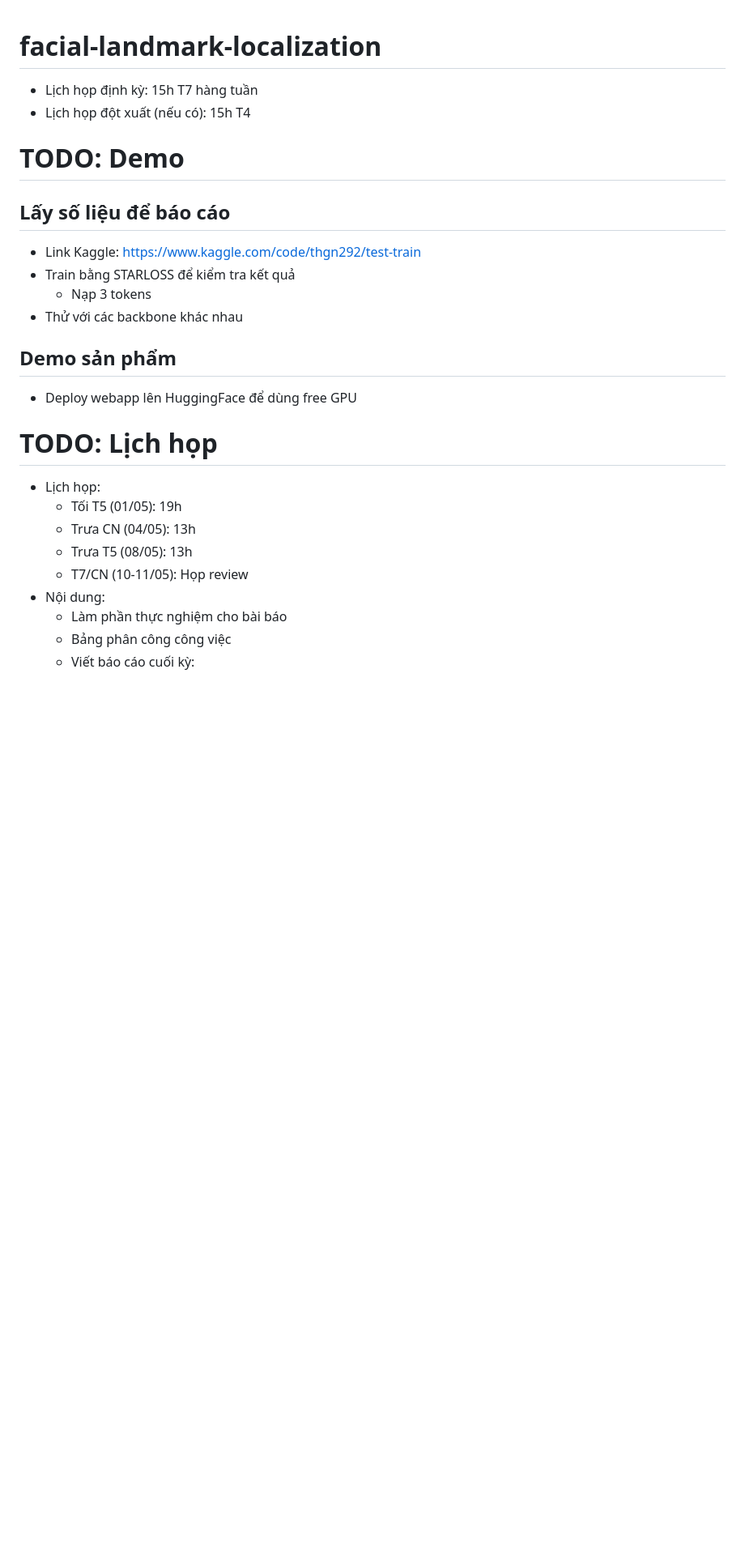
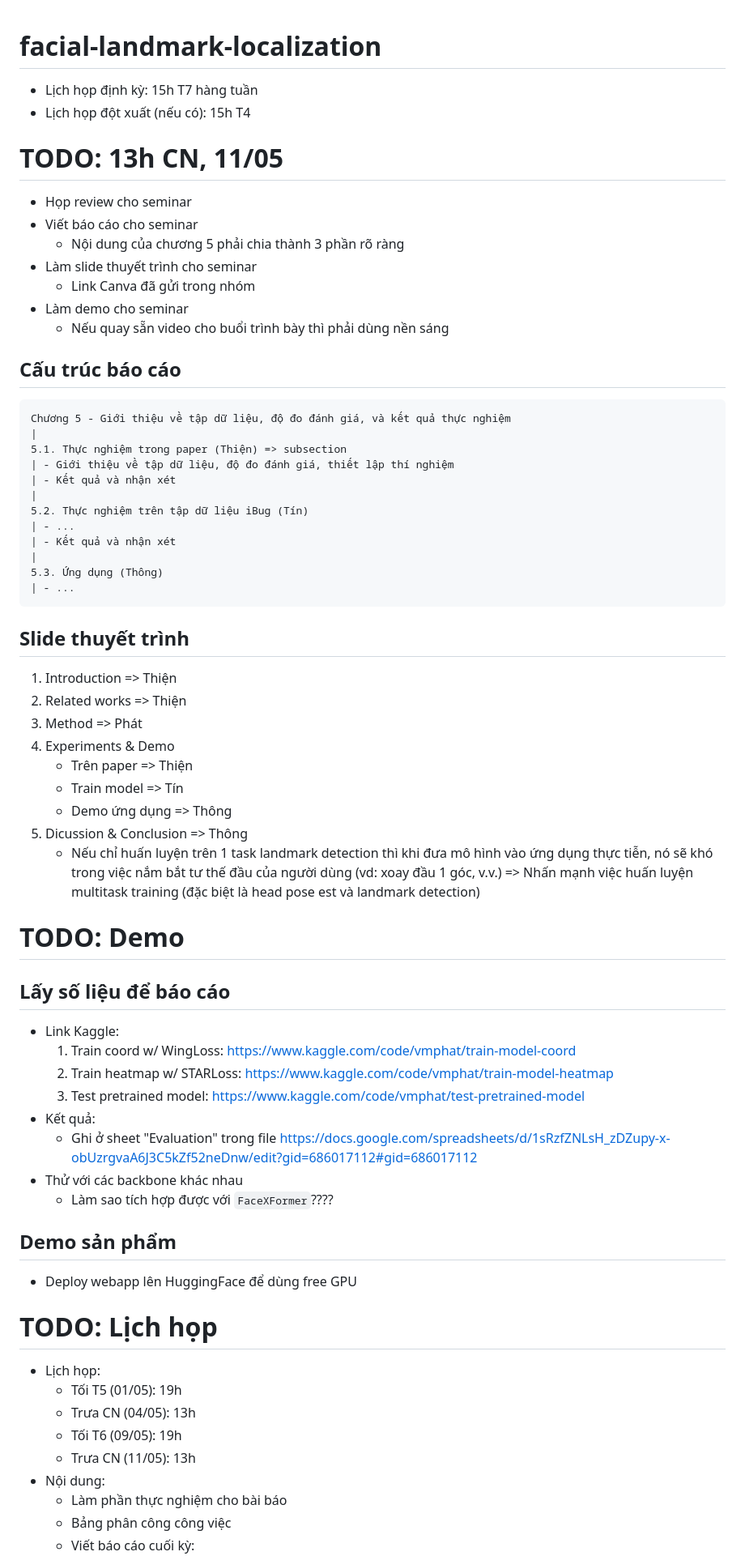
Before and after one commit to nguyenvmthien/facial-landmark-localization, a Markdown page: README.md, the part around the change printed below. Shown: that part at 81% size. Rendered like a GitHub page; blank space fills up the shorter version.

Commit message:
after meeting 09/05

````diff
--- a/README.md
+++ b/README.md
@@ -3,14 +3,57 @@
 - Lịch họp định kỳ: 15h T7 hàng tuần
 - Lịch họp đột xuất (nếu có): 15h T4
 
+# TODO: 13h CN, 11/05
+
+- Họp review cho seminar
+- Viết báo cáo cho seminar
+  - Nội dung của chương 5 phải chia thành 3 phần rõ ràng
+- Làm slide thuyết trình cho seminar
+  - Link Canva đã gửi trong nhóm
+- Làm demo cho seminar
+  - Nếu quay sẵn video cho buổi trình bày thì phải dùng nền sáng
+
+## Cấu trúc báo cáo
+
+```
+Chương 5 - Giới thiệu về tập dữ liệu, độ đo đánh giá, và kết quả thực nghiệm
+|
+5.1. Thực nghiệm trong paper (Thiện) => subsection
+| - Giới thiệu về tập dữ liệu, độ đo đánh giá, thiết lập thí nghiệm
+| - Kết quả và nhận xét
+|
+5.2. Thực nghiệm trên tập dữ liệu iBug (Tín)
+| - ...
+| - Kết quả và nhận xét
+|
+5.3. Ứng dụng (Thông)
+| - ...
+```
+
+## Slide thuyết trình
+
+1. Introduction => Thiện
+2. Related works => Thiện
+3. Method => Phát
+4. Experiments & Demo
+   - Trên paper => Thiện
+   - Train model => Tín
+   - Demo ứng dụng => Thông
+5. Dicussion & Conclusion => Thông
+   - Nếu chỉ huấn luyện trên 1 task landmark detection thì khi đưa mô hình vào ứng dụng thực tiễn, nó sẽ khó trong việc nắm bắt tư thế đầu của người dùng (vd: xoay đầu 1 góc, v.v.) => Nhấn mạnh việc huấn luyện multitask training (đặc biệt là head pose est và landmark detection)
+
 # TODO: Demo
 
 ## Lấy số liệu để báo cáo
 
-- Link Kaggle: https://www.kaggle.com/code/thgn292/test-train
-- Train bằng STARLOSS để kiểm tra kết quả
-  - Nạp 3 tokens
+- Link Kaggle:
+  1. Train coord w/ WingLoss: https://www.kaggle.com/code/vmphat/train-model-coord
+  2. Train heatmap w/ STARLoss: https://www.kaggle.com/code/vmphat/train-model-heatmap
+  3. Test pretrained model: https://www.kaggle.com/code/vmphat/test-pretrained-model
+- Kết quả:
+  - Ghi ở sheet "Evaluation" trong file https://docs.google.com/spreadsheets/d/1sRzfZNLsH_zDZupy-x-obUzrgvaA6J3C5kZf52neDnw/edit?gid=686017112#gid=686017112
 - Thử với các backbone khác nhau
+  - Làm sao tích hợp được với `FaceXFormer`????
 
 ## Demo sản phẩm
 
@@ -21,8 +64,8 @@
 - Lịch họp:
   - Tối T5 (01/05): 19h
   - Trưa CN (04/05): 13h
-  - Trưa T5 (08/05): 13h
-  - T7/CN (10-11/05): Họp review
+  - Tối T6 (09/05): 19h
+  - Trưa CN (11/05): 13h
 - Nội dung:
   - Làm phần thực nghiệm cho bài báo
   - Bảng phân công công việc
````
Also changed, not shown: other parts of README.md (+10 -6 lines).
